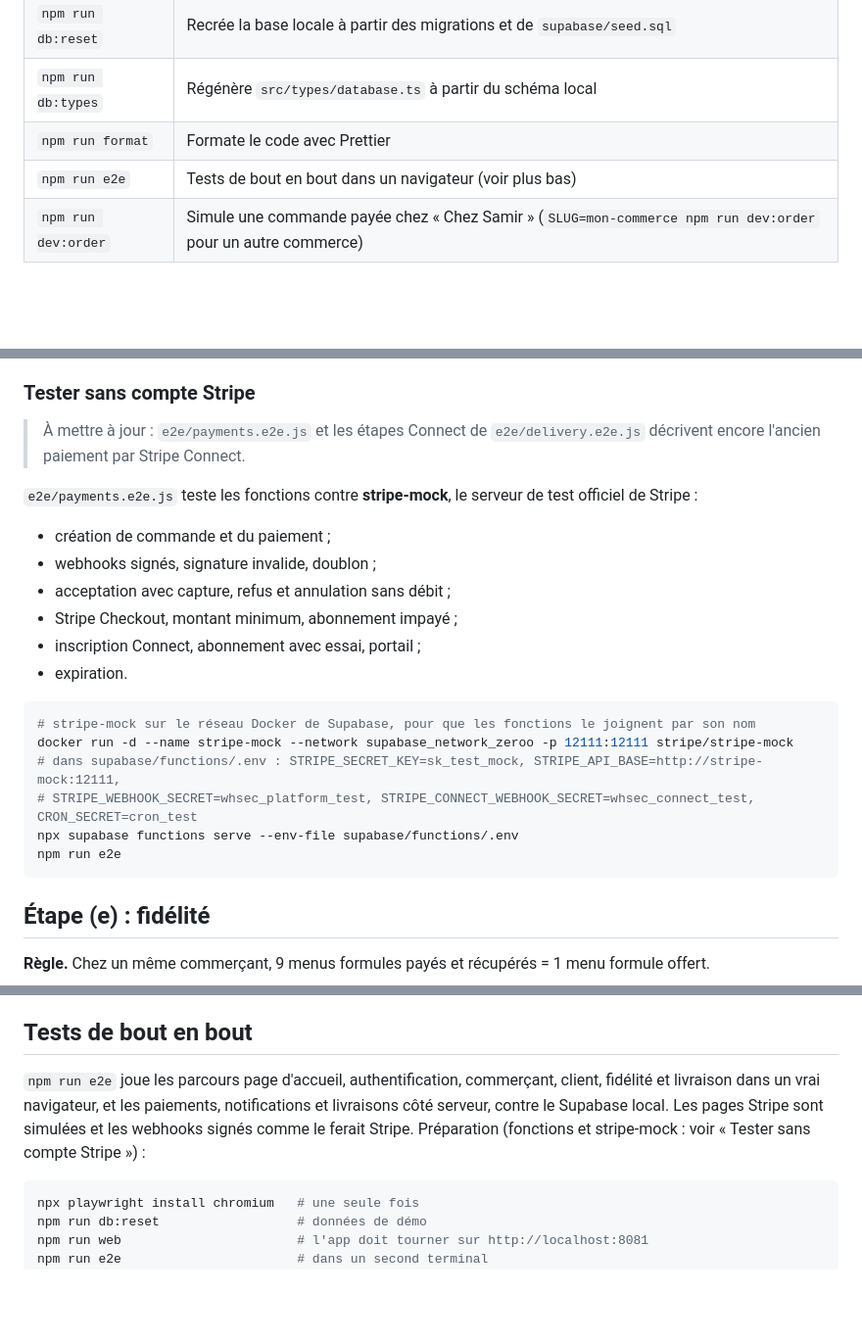
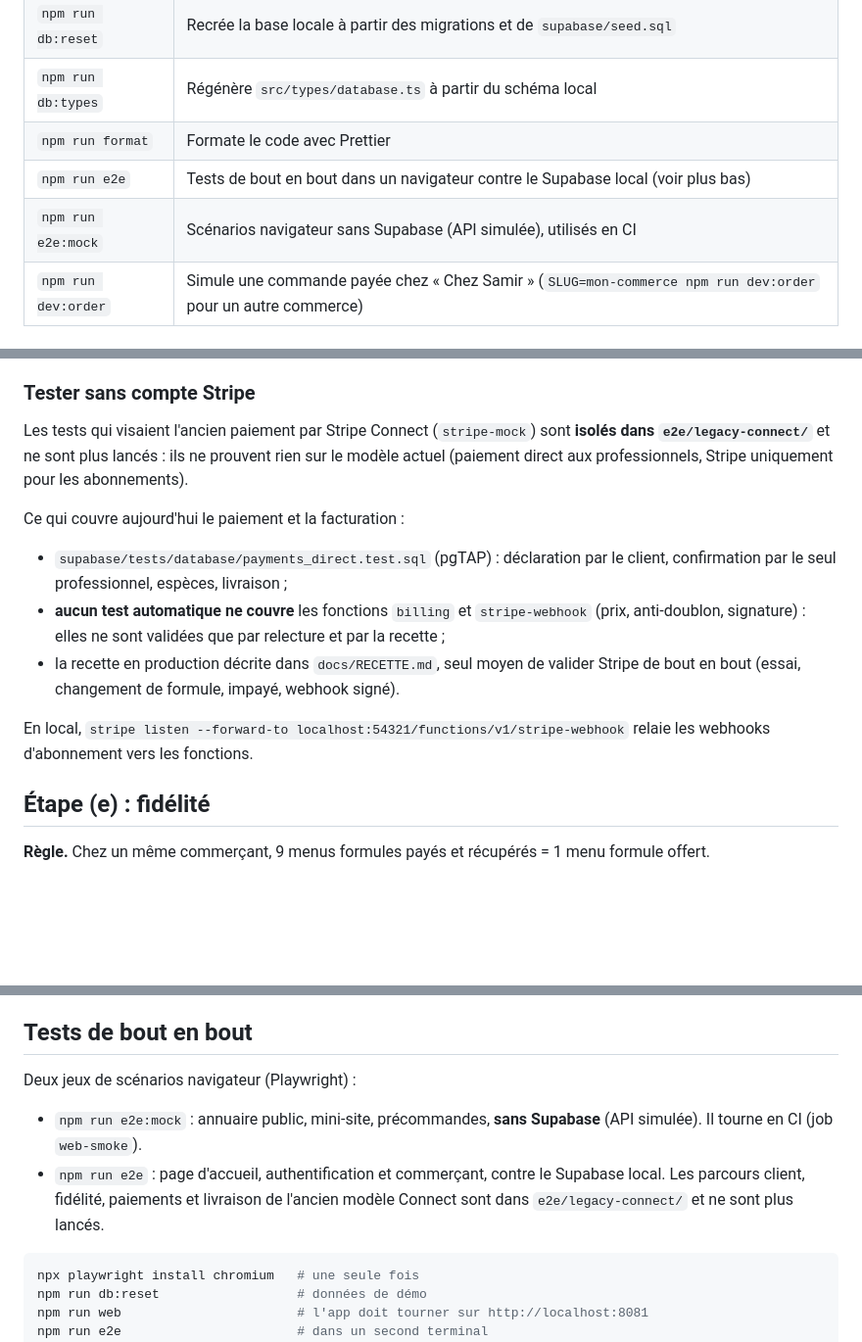
Before and after one commit to cortexAI-2025/ZEROO, a Markdown page: README.md, 3 parts joined by grey strips. Shown at 98% size. GitHub-like rendering; blank space fills up the shorter version.

Commit message:
README : tests Stripe Connect périmés remplacés par l'état réel des tests
Co-Authored-By: Claude Sonnet 5.5 <noreply@anthropic.com>
Claude-Session: https://claude.ai/code/session_01C1ohkkHX7emUxFnjrV3yvJ

````diff
--- a/README.md
+++ b/README.md
@@ -64,7 +64,8 @@ Supabase local n'envoie pas de vrais e-mails : ils arrivent dans **Mailpit**, su
 | `npm run db:reset` | Recrée la base locale à partir des migrations et de `supabase/seed.sql` |
 | `npm run db:types` | Régénère `src/types/database.ts` à partir du schéma local |
 | `npm run format` | Formate le code avec Prettier |
-| `npm run e2e` | Tests de bout en bout dans un navigateur (voir plus bas) |
+| `npm run e2e` | Tests de bout en bout dans un navigateur contre le Supabase local (voir plus bas) |
+| `npm run e2e:mock` | Scénarios navigateur sans Supabase (API simulée), utilisés en CI |
 | `npm run dev:order` | Simule une commande payée chez « Chez Samir » (`SLUG=mon-commerce npm run dev:order` pour un autre commerce) |
 
 ## Tester l'étape (a)
@@ -228,24 +229,14 @@ Stripe ne sert qu'aux abonnements (pas de Connect).
 En local, `stripe listen --forward-to localhost:54321/functions/v1/stripe-webhook` relaie les webhooks d'abonnement.
 
 ### Tester sans compte Stripe
-> À mettre à jour : `e2e/payments.e2e.js` et les étapes Connect de `e2e/delivery.e2e.js` décrivent encore l'ancien paiement par Stripe Connect.
+Les tests qui visaient l'ancien paiement par Stripe Connect (`stripe-mock`) sont **isolés dans `e2e/legacy-connect/`** et ne sont plus lancés : ils ne prouvent rien sur le modèle actuel (paiement direct aux professionnels, Stripe uniquement pour les abonnements).
 
-`e2e/payments.e2e.js` teste les fonctions contre **stripe-mock**, le serveur de test officiel de Stripe :
-- création de commande et du paiement ;
-- webhooks signés, signature invalide, doublon ;
-- acceptation avec capture, refus et annulation sans débit ;
-- Stripe Checkout, montant minimum, abonnement impayé ;
-- inscription Connect, abonnement avec essai, portail ;
-- expiration.
+Ce qui couvre aujourd'hui le paiement et la facturation :
+- `supabase/tests/database/payments_direct.test.sql` (pgTAP) : déclaration par le client, confirmation par le seul professionnel, espèces, livraison ;
+- **aucun test automatique ne couvre** les fonctions `billing` et `stripe-webhook` (prix, anti-doublon, signature) : elles ne sont validées que par relecture et par la recette ;
+- la recette en production décrite dans `docs/RECETTE.md`, seul moyen de valider Stripe de bout en bout (essai, changement de formule, impayé, webhook signé).
 
-```bash
-# stripe-mock sur le réseau Docker de Supabase, pour que les fonctions le joignent par son nom
-docker run -d --name stripe-mock --network supabase_network_zeroo -p 12111:12111 stripe/stripe-mock
-# dans supabase/functions/.env : STRIPE_SECRET_KEY=sk_test_mock, STRIPE_API_BASE=http://stripe-mock:12111,
-# STRIPE_WEBHOOK_SECRET=whsec_platform_test, STRIPE_CONNECT_WEBHOOK_SECRET=whsec_connect_test, CRON_SECRET=cron_test
-npx supabase functions serve --env-file supabase/functions/.env
-npm run e2e
-```
+En local, `stripe listen --forward-to localhost:54321/functions/v1/stripe-webhook` relaie les webhooks d'abonnement vers les fonctions.
 
 ## Étape (e) : fidélité
 
@@ -419,7 +409,9 @@ Pistes non incluses, à prioriser ensemble :
 
 ## Tests de bout en bout
 
-`npm run e2e` joue les parcours page d'accueil, authentification, commerçant, client, fidélité et livraison dans un vrai navigateur, et les paiements, notifications et livraisons côté serveur, contre le Supabase local. Les pages Stripe sont simulées et les webhooks signés comme le ferait Stripe. Préparation (fonctions et stripe-mock : voir « Tester sans compte Stripe ») :
+Deux jeux de scénarios navigateur (Playwright) :
+- `npm run e2e:mock` : annuaire public, mini-site, précommandes, **sans Supabase** (API simulée). Il tourne en CI (job `web-smoke`).
+- `npm run e2e` : page d'accueil, authentification et commerçant, contre le Supabase local. Les parcours client, fidélité, paiements et livraison de l'ancien modèle Connect sont dans `e2e/legacy-connect/` et ne sont plus lancés.
 
 ```bash
 npx playwright install chromium   # une seule fois
````
Also changed, not shown: other parts of README.md (+1 -2 lines).
